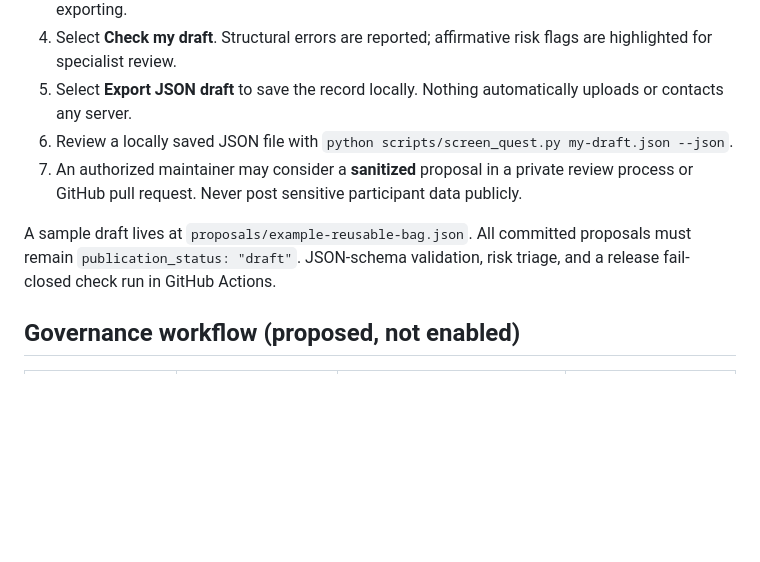
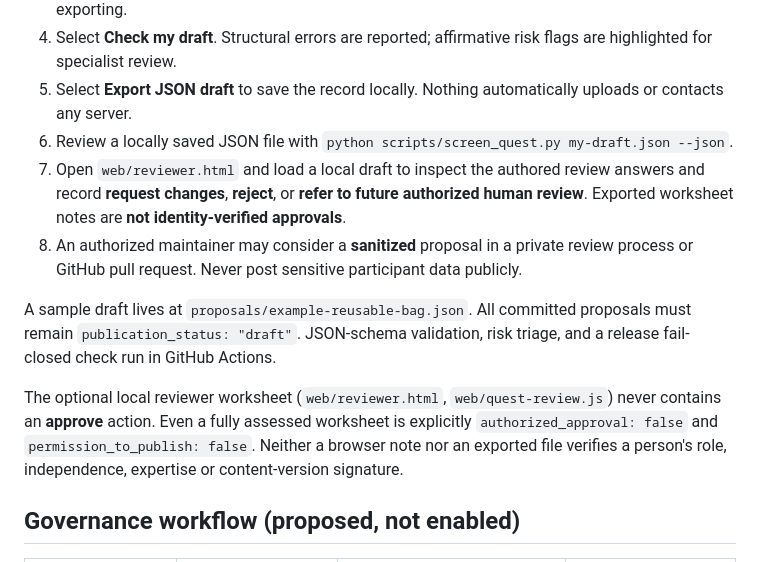
Before and after one commit to mcfruitpunch/Regen-civilization-quests, a Markdown page: docs/12-quest-creation-and-review-v0.3.md, the part around the change. GitHub-like rendering; blank space fills up the shorter version.

Commit message:
Document non-authoritative local reviewer workbench: docs/12-quest-creation-and-review-v0.3.md

```diff
--- a/docs/12-quest-creation-and-review-v0.3.md
+++ b/docs/12-quest-creation-and-review-v0.3.md
@@ -16,9 +16,12 @@ REGEN v0.3 intentionally stops before a live approval step, because no trusted r
 4. Select **Check my draft**. Structural errors are reported; affirmative risk flags are highlighted for specialist review.
 5. Select **Export JSON draft** to save the record locally. Nothing automatically uploads or contacts any server.
 6. Review a locally saved JSON file with `python scripts/screen_quest.py my-draft.json --json`.
-7. An authorized maintainer may consider a **sanitized** proposal in a private review process or GitHub pull request. Never post sensitive participant data publicly.
+7. Open `web/reviewer.html` and load a local draft to inspect the authored review answers and record **request changes**, **reject**, or **refer to future authorized human review**. Exported worksheet notes are **not identity-verified approvals**.
+8. An authorized maintainer may consider a **sanitized** proposal in a private review process or GitHub pull request. Never post sensitive participant data publicly.
 
 A sample draft lives at `proposals/example-reusable-bag.json`. All committed proposals must remain `publication_status: "draft"`. JSON-schema validation, risk triage, and a release fail-closed check run in GitHub Actions.
+
+The optional local reviewer worksheet (`web/reviewer.html`, `web/quest-review.js`) never contains an **approve** action. Even a fully assessed worksheet is explicitly `authorized_approval: false` and `permission_to_publish: false`. Neither a browser note nor an exported file verifies a person's role, independence, expertise or content-version signature.
 
 ## Governance workflow (proposed, not enabled)
 
```
